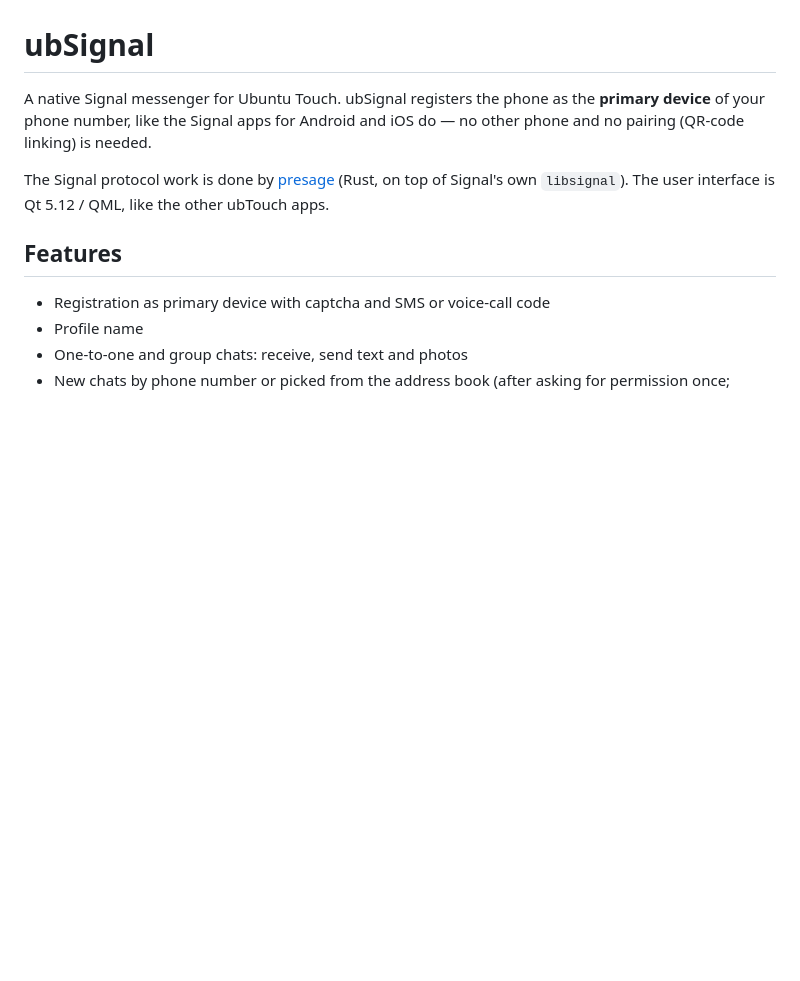
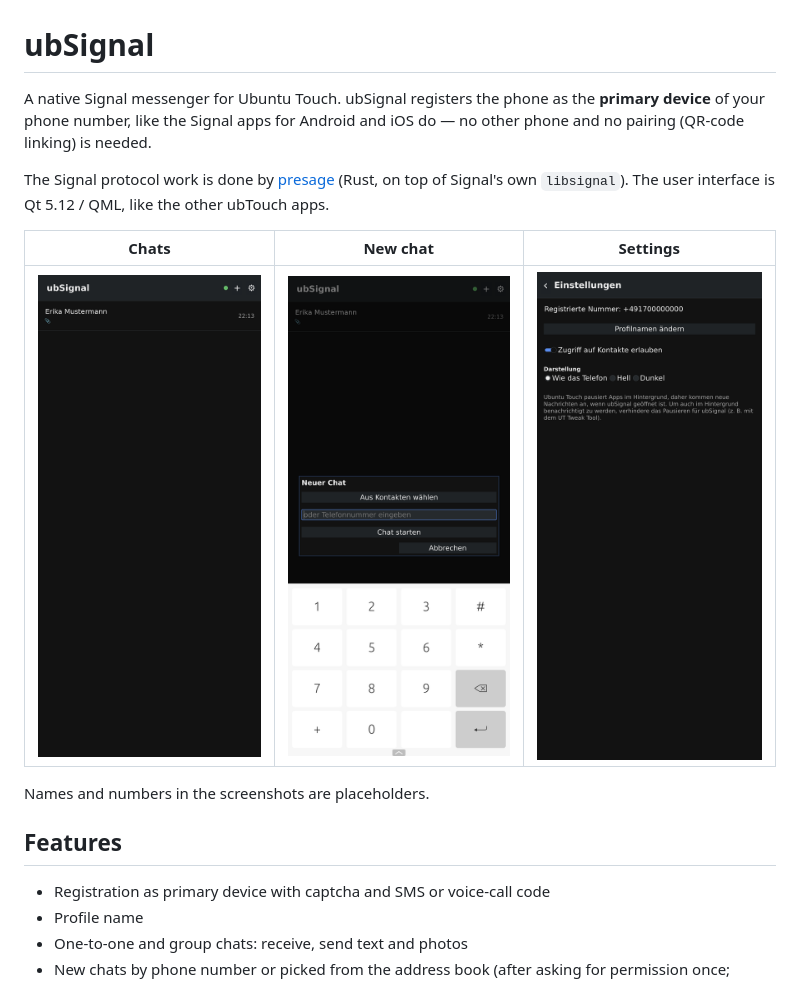
Before and after one commit to dd6ds/UTLangis, a Markdown page: README.md, the part around the change. Rendered like a GitHub page; pictures changed too: docs/screenshots/chats.png (added), docs/screenshots/new-chat.png (added), docs/screenshots/settings.png (added); blank space fills up the shorter version.

Commit message:
add screenshots

```diff
--- a/README.md
+++ b/README.md
@@ -7,6 +7,12 @@ and iOS do — no other phone and no pairing (QR-code linking) is needed.
 The Signal protocol work is done by [presage](https://github.com/whisperfish/presage)
 (Rust, on top of Signal's own `libsignal`). The user interface is Qt 5.12 /
 QML, like the other ubTouch apps.
+
+| Chats | New chat | Settings |
+| :---: | :---: | :---: |
+| <img src="docs/screenshots/chats.png" alt="ubSignal conversation list" width="250"> | <img src="docs/screenshots/new-chat.png" alt="ubSignal new chat dialog with contact picker and number field" width="250"> | <img src="docs/screenshots/settings.png" alt="ubSignal settings with contacts permission and appearance" width="250"> |
+
+Names and numbers in the screenshots are placeholders.
 
 ## Features
 
```
